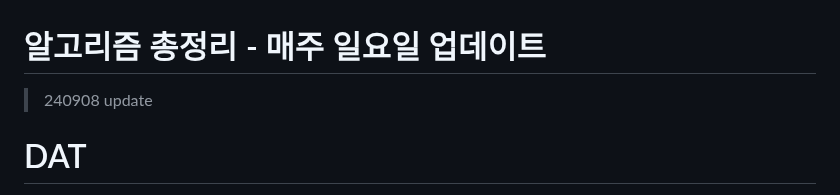
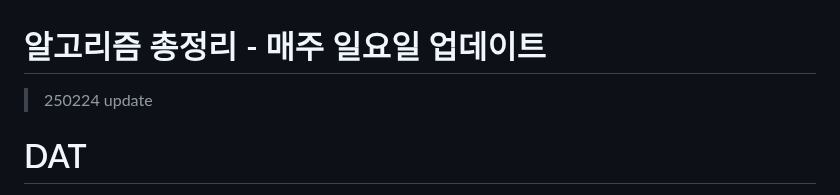
Before and after one commit to Carpediem324/Algorithm, a Markdown page: README.md, the part around the change. Drawn GitHub-style.

Commit message:
TEST: README test

```diff
--- a/README.md
+++ b/README.md
@@ -1,6 +1,6 @@
 # 알고리즘 총정리 - 매주 일요일 업데이트
 
-> 240908 update
+> 250224 update
 
 # DAT
 
```
